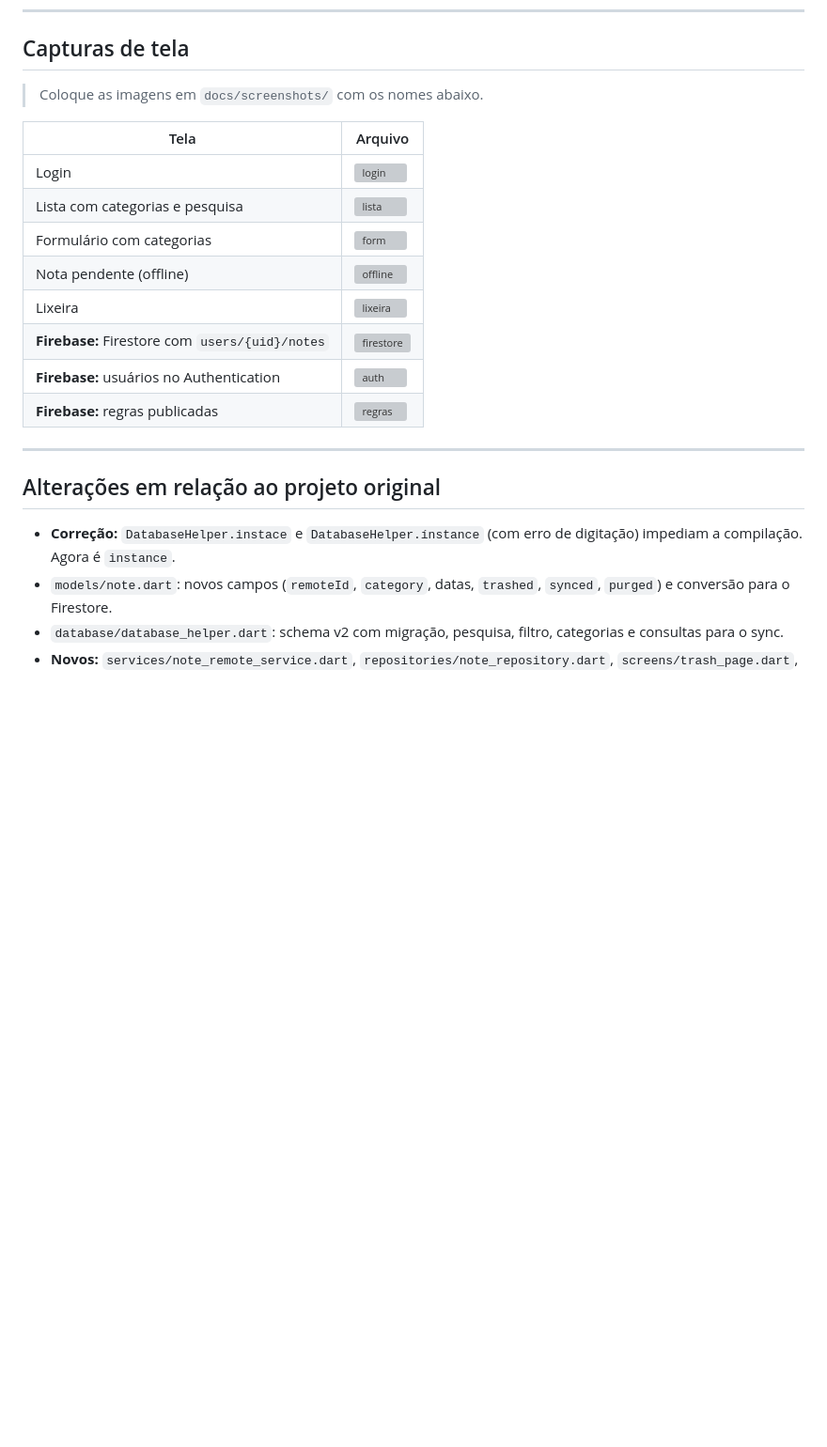
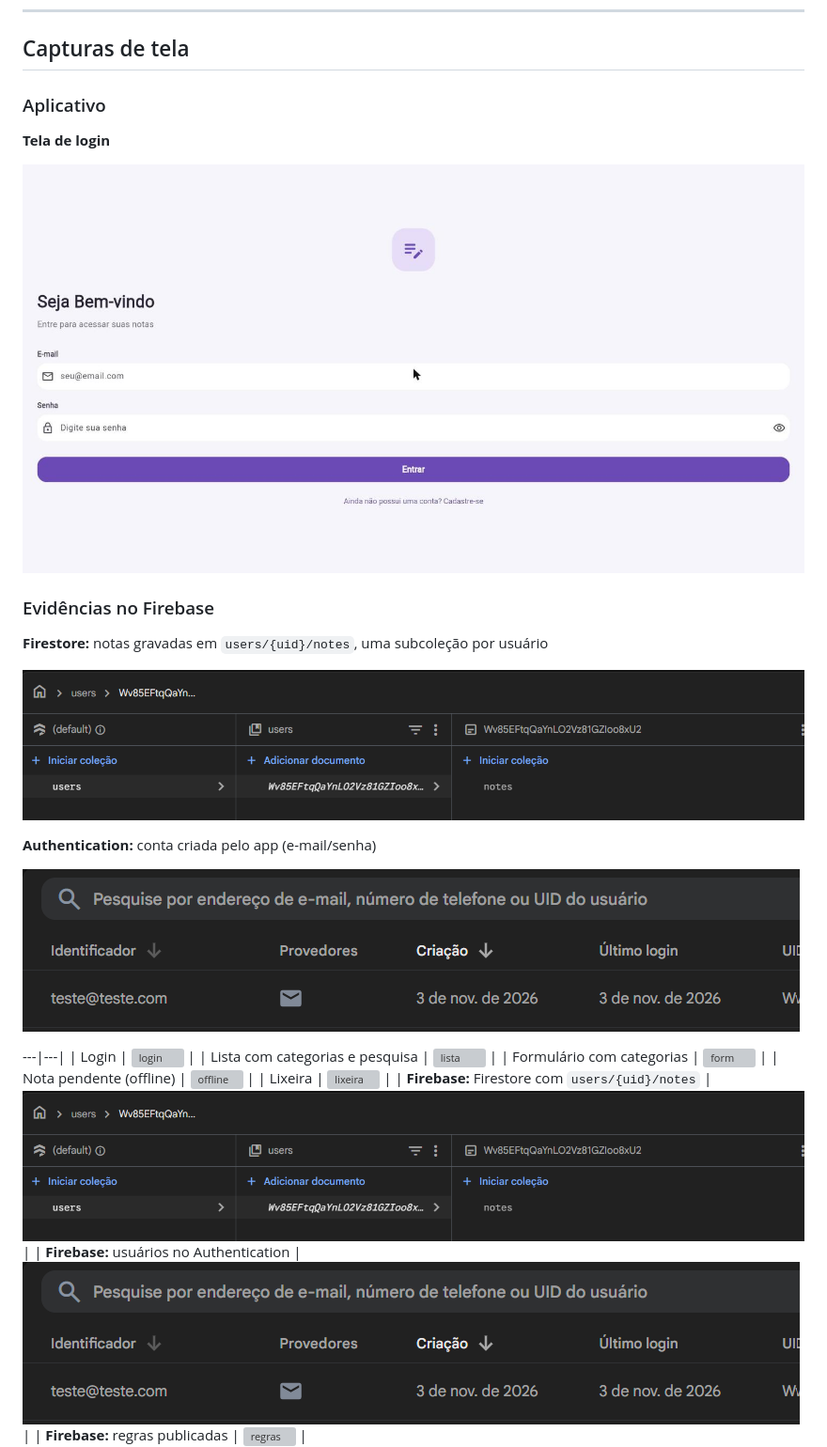
Before and after one commit to LopesBrendinha/bloco_de_nota_turma_B, a Markdown page: README.md, the part around the change. Shown at 94% size. GitHub-like rendering; pictures changed too: docs/screenshots/01-login.jpg (added), docs/screenshots/06-firestore.png (added), docs/screenshots/07-auth.png (added); blank space fills up the shorter version; grey boxes are pictures that could not be loaded.

Commit message:
docs: adiciona capturas de tela do app e do Firebase
Co-Authored-By: Claude Opus 5.5 <noreply@anthropic.com>

```diff
--- a/README.md
+++ b/README.md
@@ -210,10 +210,21 @@ Se qualquer etapa falhar, `sync` retorna `false`, os dados locais ficam intactos
 
 ## Capturas de tela
 
-> Coloque as imagens em `docs/screenshots/` com os nomes abaixo.
+### Aplicativo
+**Tela de login**
 
-| Tela | Arquivo |
-|---|---|
+![login](docs/screenshots/01-login.jpg)
+
+### Evidências no Firebase
+**Firestore:** notas gravadas em `users/{uid}/notes`, uma subcoleção por usuário
+
+![firestore](docs/screenshots/06-firestore.png)
+
+**Authentication:** conta criada pelo app (e-mail/senha)
+
+![auth](docs/screenshots/07-auth.png)
+
+---|---|
 | Login | ![login](docs/screenshots/01-login.png) |
 | Lista com categorias e pesquisa | ![lista](docs/screenshots/02-lista.png) |
 | Formulário com categorias | ![form](docs/screenshots/03-formulario.png) |
```
Also changed, not shown: 1 other file.
